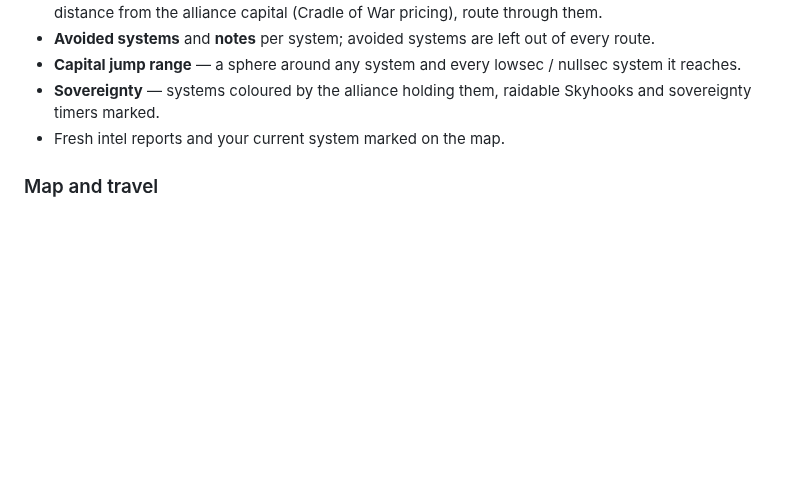
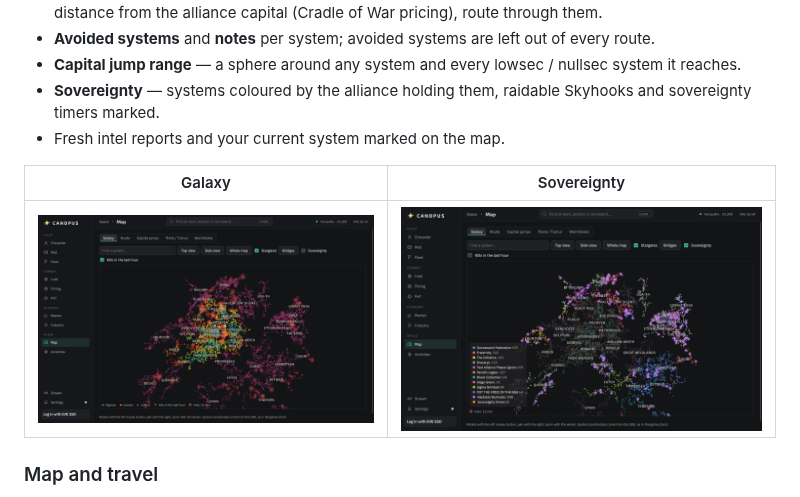
Before and after one commit to GERCOG1390/canopus-desktop, a Markdown page: README.md, the part around the change. GitHub-like rendering; pictures changed too: docs/screenshots/galaxy-map.png (added), docs/screenshots/galaxy-sovereignty.png (added); blank space fills up the shorter version.

Commit message:
Screenshots of the 3D galaxy map and the sovereignty layer
Co-Authored-By: Claude Opus 5.5 <noreply@anthropic.com>

```diff
--- a/README.md
+++ b/README.md
@@ -67,6 +67,10 @@ New Eden at the real coordinates from the SDE, rotate and zoom, region and syste
 - **Capital jump range** — a sphere around any system and every lowsec / nullsec system it reaches.
 - **Sovereignty** — systems coloured by the alliance holding them, raidable Skyhooks and sovereignty timers marked.
 - Fresh intel reports and your current system marked on the map.
+
+| Galaxy | Sovereignty |
+|---|---|
+| ![Galaxy map](docs/screenshots/galaxy-map.png) | ![Sovereignty](docs/screenshots/galaxy-sovereignty.png) |
 
 ### Map and travel
 - **Route safety** — every system on the route with security, ship / pod kills in the last hour and gate camps from zKillboard; set the destination in the game with one click.
```
